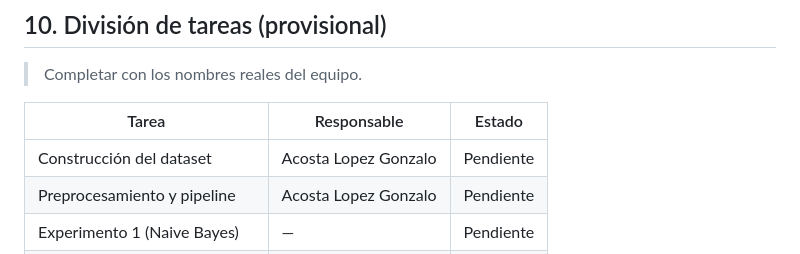
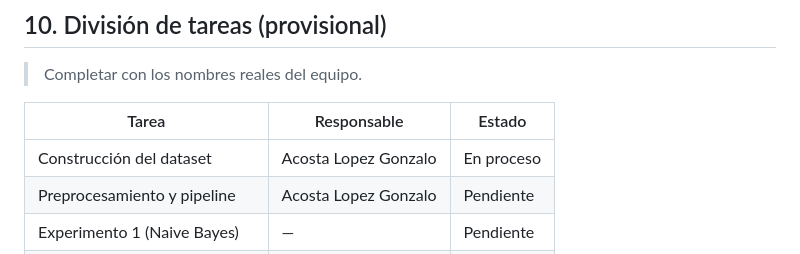
Before and after one commit to Page10-User/Equipo-7---Chatbot-de-atencion-para-un-tramite-universitario, a Markdown page: Planning.md, the part around the change. Rendered like a GitHub page.

```diff
--- a/Planning.md
+++ b/Planning.md
@@ -222,7 +222,7 @@ Según el TP Integrador, los productos a entregar son:
 
 | Tarea | Responsable | Estado |
 |---|---|---|
-| Construcción del dataset | Acosta Lopez Gonzalo | Pendiente |
+| Construcción del dataset | Acosta Lopez Gonzalo | En proceso |
 | Preprocesamiento y pipeline | Acosta Lopez Gonzalo | Pendiente |
 | Experimento 1 (Naive Bayes) | — | Pendiente |
 | Experimento 2 (SVM + TF-IDF) | — | Pendiente |
```
